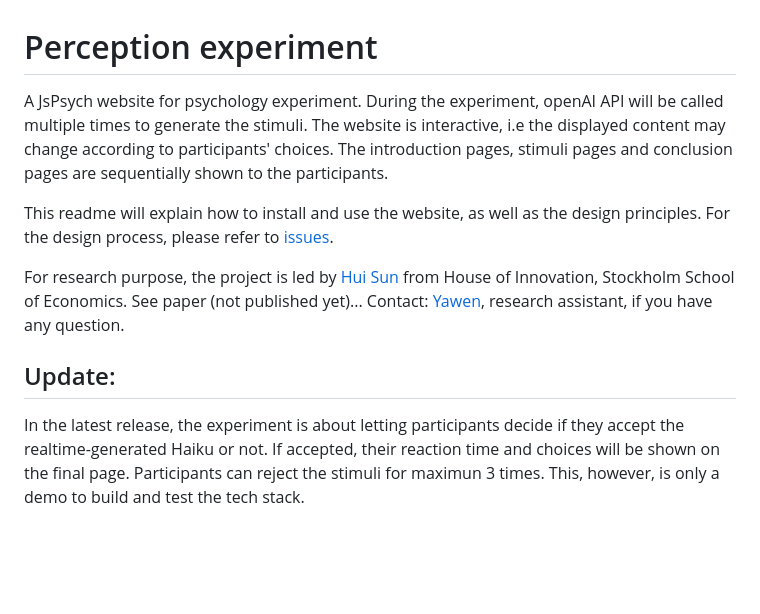
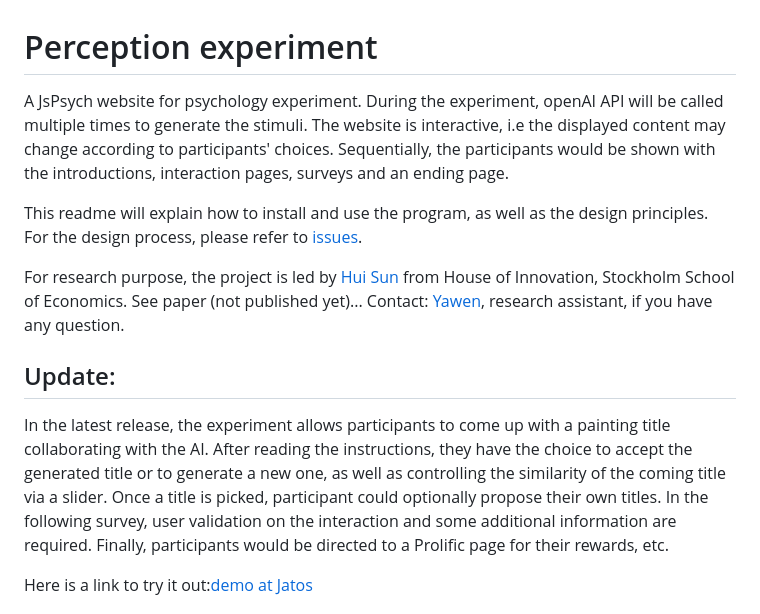
Before and after one commit to Vangmay/jsPsych, a Markdown page: README.md, the part around one of its changes. Rendered like a GitHub page; blank space fills up the shorter version.

```diff
--- a/README.md
+++ b/README.md
@@ -1,12 +1,14 @@
 # Perception experiment
-A JsPsych website for psychology experiment. During the experiment, openAI API will be called multiple times to generate the stimuli. The website is interactive, i.e the displayed content may change according to participants' choices. The introduction pages, stimuli pages and conclusion pages are sequentially shown to the participants.
+A JsPsych website for psychology experiment. During the experiment, openAI API will be called multiple times to generate the stimuli. The website is interactive, i.e the displayed content may change according to participants' choices. Sequentially, the participants would be shown with the introductions, interaction pages, surveys and an ending page.
 
-This readme will explain how to install and use the website, as well as the design principles. For the design process, please refer to [issues](https://github.com/wdhub/jsPsych/issues).
+This readme will explain how to install and use the program, as well as the design principles. For the design process, please refer to [issues](https://github.com/wdhub/jsPsych/issues).
 
 For research purpose, the project is led by [Hui Sun](https://www.huisunsh.com/) from House of Innovation, Stockholm School of Economics. See paper (not published yet)...
 Contact: [Yawen](yawend@kth.se), research assistant, if you have any question.
 
 ## Update:
-In the latest release, the experiment is about letting participants decide if they accept the realtime-generated Haiku or not. If accepted, their reaction time and choices will be shown on the final page. Participants can reject the stimuli for maximun 3 times. This, however, is only a demo to build and test the tech stack.
+In the latest release, the experiment allows participants to come up with a painting title collaborating with the AI. After reading the instructions, they have the choice to accept the generated title or to generate a new one, as well as controlling the similarity of the coming title via a slider. Once a title is picked, participant could optionally propose their own titles. In the following survey, user validation on the interaction and some additional information are required. Finally, participants would be directed to a Prolific page for their rewards, etc.
+
+Here is a link to try it out:[demo at Jatos](http://157.230.27.41/publix/6jq04deNr3b)
 
 Here is a screen record of how it works.
```
Also changed, not shown: other parts of README.md (+0 -1 lines).
